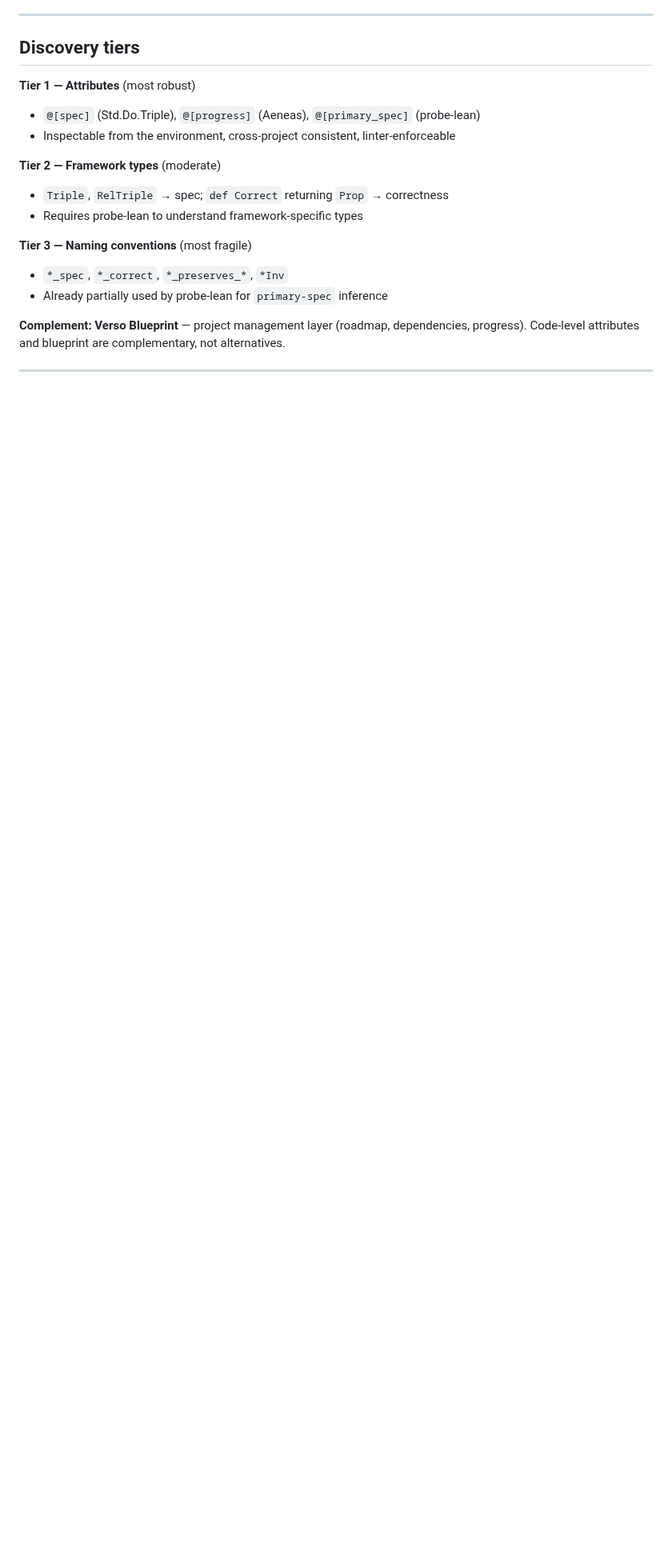
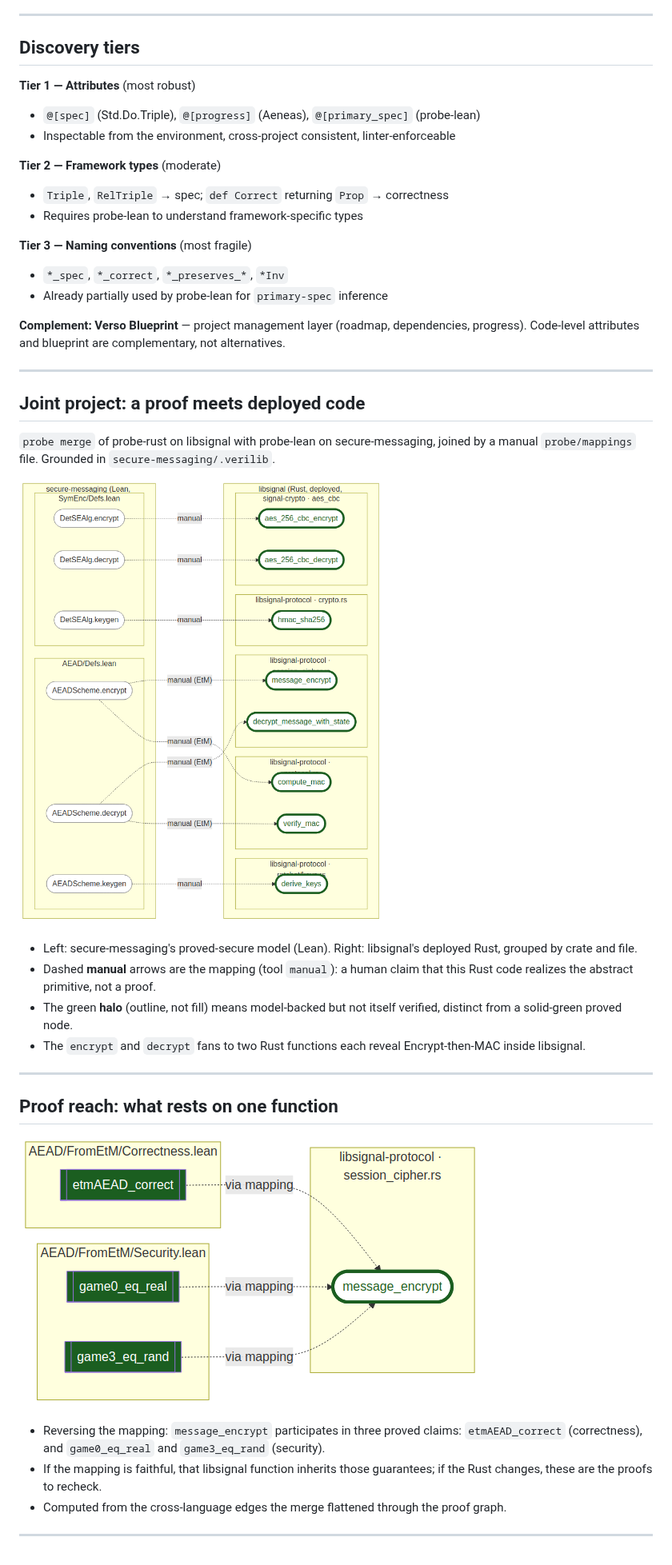
Before and after one commit to Beneficial-AI-Foundation/probe, a Markdown page: docs/slides-lean-verification-landscape.md, the part around the change. Shown at 80% size. Rendered like a GitHub page; pictures changed too: docs/img/proof-reach-message-encrypt.png (added); blank space fills up the shorter version.

Commit message:
docs: add joint-project and proof-reach slides
Two capstone slides on the libsignal + secure-messaging merge. The joint
slide places the diagram with a legend (dashed = manual mapping/claim,
green halo = model-backed but not verified, encrypt/decrypt fans = EtM).
The proof-reach slide (new proof-reach-message-encrypt diagram) shows the
three proved Lean claims that rest on libsignal's message_encrypt
(etmAEAD_correct, game0_eq_real, game3_eq_rand), from the merge's
flattened cross-language edges.

Co-Authored-By: Claude Fable 5 <noreply@anthropic.com>

```diff
--- a/docs/slides-lean-verification-landscape.md
+++ b/docs/slides-lean-verification-landscape.md
@@ -135,3 +135,26 @@ probe-lean can identify what *is* specified (`specs` field non-empty), but deter
 **Complement: Verso Blueprint** — project management layer (roadmap, dependencies, progress). Code-level attributes and blueprint are complementary, not alternatives.
 
 ---
+
+## Joint project: a proof meets deployed code
+
+`probe merge` of probe-rust on libsignal with probe-lean on secure-messaging, joined by a manual `probe/mappings` file. Grounded in `secure-messaging/.verilib`.
+
+![w:520](img/joint-libsignal-secure-messaging.png)
+
+- Left: secure-messaging's proved-secure model (Lean). Right: libsignal's deployed Rust, grouped by crate and file.
+- Dashed **manual** arrows are the mapping (tool `manual`): a human claim that this Rust code realizes the abstract primitive, not a proof.
+- The green **halo** (outline, not fill) means model-backed but not itself verified, distinct from a solid-green proved node.
+- The `encrypt` and `decrypt` fans to two Rust functions each reveal Encrypt-then-MAC inside libsignal.
+
+---
+
+## Proof reach: what rests on one function
+
+![w:620](img/proof-reach-message-encrypt.png)
+
+- Reversing the mapping: `message_encrypt` participates in three proved claims: `etmAEAD_correct` (correctness), and `game0_eq_real` and `game3_eq_rand` (security).
+- If the mapping is faithful, that libsignal function inherits those guarantees; if the Rust changes, these are the proofs to recheck.
+- Computed from the cross-language edges the merge flattened through the proof graph.
+
+---
```
Also changed, not shown: 1 other file.
